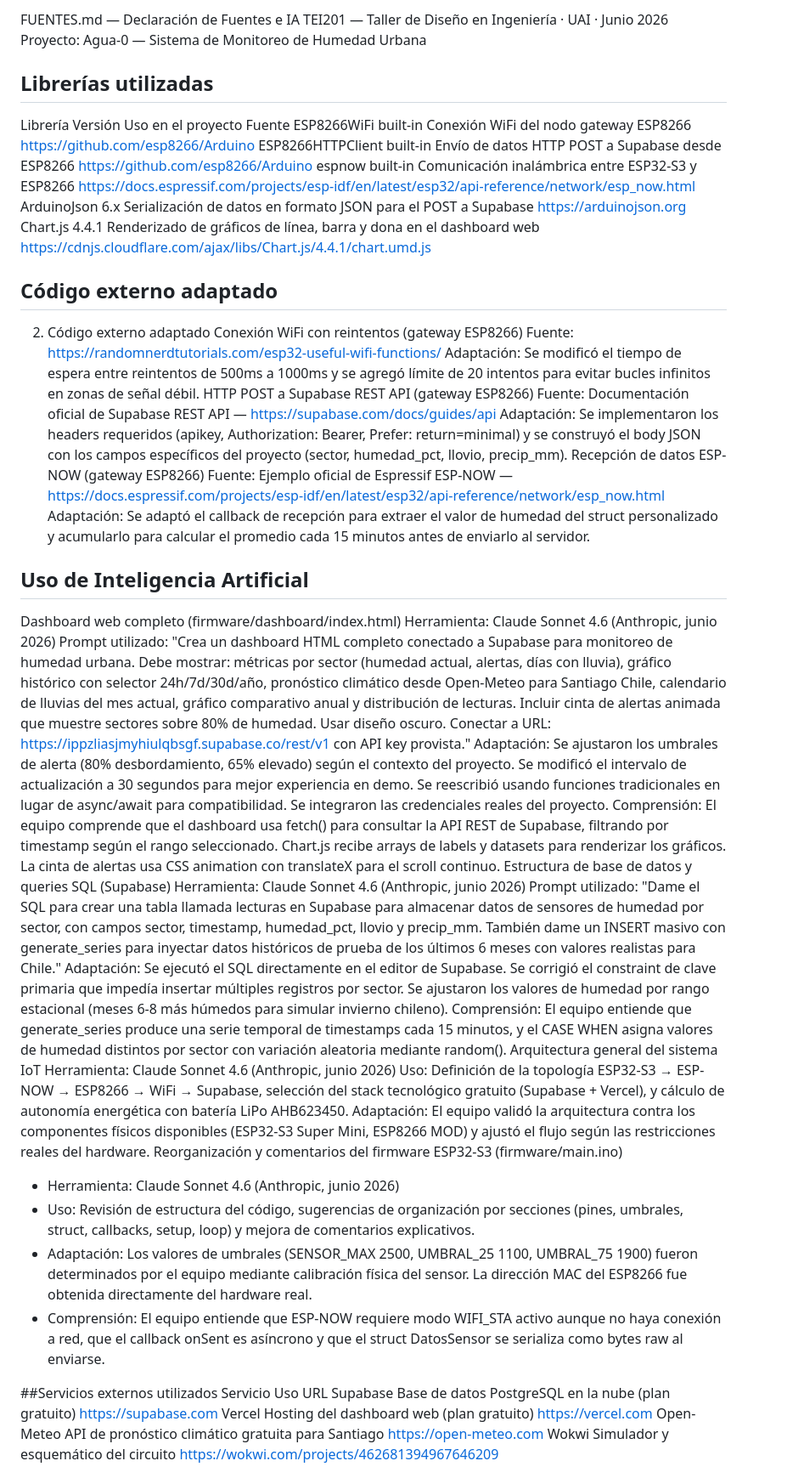
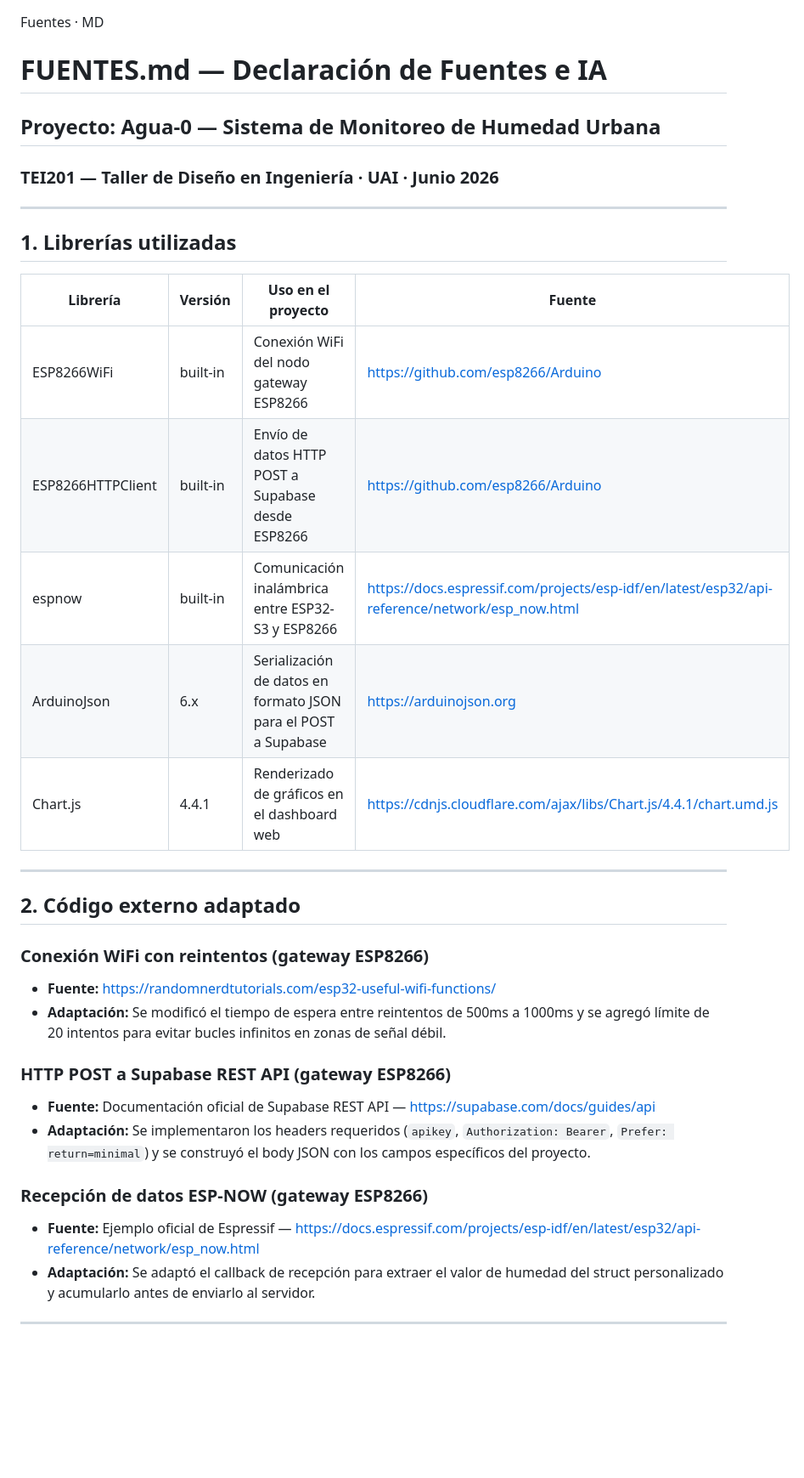
Before and after one commit to Apy985/Agua-0, a Markdown page: FUENTES.md, the part around one of its changes. Shown at 85% size. Rendered like a GitHub page; blank space fills up the shorter version.

```diff
--- a/FUENTES.md
+++ b/FUENTES.md
@@ -1,57 +1,33 @@
-FUENTES.md — Declaración de Fuentes e IA
-TEI201 — Taller de Diseño en Ingeniería · UAI · Junio 2026
-Proyecto: Agua-0 — Sistema de Monitoreo de Humedad Urbana
 
-## Librerías utilizadas
-Librería            Versión      Uso en el proyecto                                                   Fuente
-ESP8266WiFi         built-in     Conexión WiFi del nodo gateway ESP8266                               https://github.com/esp8266/Arduino
-ESP8266HTTPClient   built-in     Envío de datos HTTP POST a Supabase desde ESP8266                    https://github.com/esp8266/Arduino
-espnow              built-in     Comunicación inalámbrica entre ESP32-S3 y ESP8266                    https://docs.espressif.com/projects/esp-idf/en/latest/esp32/api-reference/network/esp_now.html
-ArduinoJson         6.x          Serialización de datos en formato JSON para el POST a Supabase       https://arduinojson.org
-Chart.js            4.4.1        Renderizado de gráficos de línea, barra y dona en el dashboard web   https://cdnjs.cloudflare.com/ajax/libs/Chart.js/4.4.1/chart.umd.js
+Fuentes · MD
+# FUENTES.md — Declaración de Fuentes e IA
+## Proyecto: Agua-0 — Sistema de Monitoreo de Humedad Urbana
+### TEI201 — Taller de Diseño en Ingeniería · UAI · Junio 2026
 
-## Código externo adaptado
-2. Código externo adaptado
-Conexión WiFi con reintentos (gateway ESP8266)
-Fuente: https://randomnerdtutorials.com/esp32-useful-wifi-functions/
-Adaptación: Se modificó el tiempo de espera entre reintentos de 500ms a 1000ms y se agregó límite de 20 intentos para evitar bucles infinitos en zonas de señal débil.
-HTTP POST a Supabase REST API (gateway ESP8266)
-Fuente: Documentación oficial de Supabase REST API — https://supabase.com/docs/guides/api
-Adaptación: Se implementaron los headers requeridos (apikey, Authorization: Bearer, Prefer: return=minimal) y se construyó el body JSON con los campos específicos del proyecto (sector, humedad_pct, llovio, precip_mm).
-Recepción de datos ESP-NOW (gateway ESP8266)
-Fuente: Ejemplo oficial de Espressif ESP-NOW — https://docs.espressif.com/projects/esp-idf/en/latest/esp32/api-reference/network/esp_now.html
-Adaptación: Se adaptó el callback de recepción para extraer el valor de humedad del struct personalizado y acumularlo para calcular el promedio cada 15 minutos antes de enviarlo al servidor.
+---
 
-## Uso de Inteligencia Artificial
-Dashboard web completo (firmware/dashboard/index.html)
-Herramienta: Claude Sonnet 4.6 (Anthropic, junio 2026)
-Prompt utilizado: "Crea un dashboard HTML completo conectado a Supabase para monitoreo de humedad urbana. Debe mostrar: métricas por sector (humedad actual, alertas, días con lluvia), gráfico histórico con selector 24h/7d/30d/año, pronóstico climático desde Open-Meteo para Santiago Chile, calendario de lluvias del mes actual, gráfico comparativo anual y distribución de lecturas. Incluir cinta de alertas animada que muestre sectores sobre 80% de humedad. Usar diseño oscuro. Conectar a URL: https://ippzliasjmyhiulqbsgf.supabase.co/rest/v1 con API key provista."
-Adaptación: Se ajustaron los umbrales de alerta (80% desbordamiento, 65% elevado) según el contexto del proyecto. Se modificó el intervalo de actualización a 30 segundos para mejor experiencia en demo. Se reescribió usando funciones tradicionales en lugar de async/await para compatibilidad. Se integraron las credenciales reales del proyecto.
-Comprensión: El equipo comprende que el dashboard usa fetch() para consultar la API REST de Supabase, filtrando por timestamp según el rango seleccionado. Chart.js recibe arrays de labels y datasets para renderizar los gráficos. La cinta de alertas usa CSS animation con translateX para el scroll continuo.
-Estructura de base de datos y queries SQL (Supabase)
-Herramienta: Claude Sonnet 4.6 (Anthropic, junio 2026)
-Prompt utilizado: "Dame el SQL para crear una tabla llamada lecturas en Supabase para almacenar datos de sensores de humedad por sector, con campos sector, timestamp, humedad_pct, llovio y precip_mm. También dame un INSERT masivo con generate_series para inyectar datos históricos de prueba de los últimos 6 meses con valores realistas para Chile."
-Adaptación: Se ejecutó el SQL directamente en el editor de Supabase. Se corrigió el constraint de clave primaria que impedía insertar múltiples registros por sector. Se ajustaron los valores de humedad por rango estacional (meses 6-8 más húmedos para simular invierno chileno).
-Comprensión: El equipo entiende que generate_series produce una serie temporal de timestamps cada 15 minutos, y el CASE WHEN asigna valores de humedad distintos por sector con variación aleatoria mediante random().
-Arquitectura general del sistema IoT
-Herramienta: Claude Sonnet 4.6 (Anthropic, junio 2026)
-Uso: Definición de la topología ESP32-S3 → ESP-NOW → ESP8266 → WiFi → Supabase, selección del stack tecnológico gratuito (Supabase + Vercel), y cálculo de autonomía energética con batería LiPo AHB623450.
-Adaptación: El equipo validó la arquitectura contra los componentes físicos disponibles (ESP32-S3 Super Mini, ESP8266 MOD) y ajustó el flujo según las restricciones reales del hardware.
-Reorganización y comentarios del firmware ESP32-S3 (firmware/main.ino)
-- Herramienta: Claude Sonnet 4.6 (Anthropic, junio 2026)
-- Uso: Revisión de estructura del código, sugerencias de organización por secciones
-  (pines, umbrales, struct, callbacks, setup, loop) y mejora de comentarios explicativos.
-- Adaptación: Los valores de umbrales (SENSOR_MAX 2500, UMBRAL_25 1100, UMBRAL_75 1900)
-  fueron determinados por el equipo mediante calibración física del sensor. La dirección
-  MAC del ESP8266 fue obtenida directamente del hardware real.
-- Comprensión: El equipo entiende que ESP-NOW requiere modo WIFI_STA activo aunque no
-  haya conexión a red, que el callback onSent es asíncrono y que el struct DatosSensor
-  se serializa como bytes raw al enviarse.
+## 1. Librerías utilizadas
 
+| Librería | Versión | Uso en el proyecto | Fuente |
+|---|---|---|---|
+| ESP8266WiFi | built-in | Conexión WiFi del nodo gateway ESP8266 | https://github.com/esp8266/Arduino |
+| ESP8266HTTPClient | built-in | Envío de datos HTTP POST a Supabase desde ESP8266 | https://github.com/esp8266/Arduino |
+| espnow | built-in | Comunicación inalámbrica entre ESP32-S3 y ESP8266 | https://docs.espressif.com/projects/esp-idf/en/latest/esp32/api-reference/network/esp_now.html |
+| ArduinoJson | 6.x | Serialización de datos en formato JSON para el POST a Supabase | https://arduinojson.org |
+| Chart.js | 4.4.1 | Renderizado de gráficos en el dashboard web | https://cdnjs.cloudflare.com/ajax/libs/Chart.js/4.4.1/chart.umd.js |
 
-##Servicios externos utilizados
-Servicio     Uso                                                   URL
-Supabase     Base de datos PostgreSQL en la nube (plan gratuito)   https://supabase.com
-Vercel       Hosting del dashboard web (plan gratuito)             https://vercel.com
-Open-Meteo   API de pronóstico climático gratuita para Santiago    https://open-meteo.com
-Wokwi        Simulador y esquemático del circuito                  https://wokwi.com/projects/462681394967646209
+---
+
+## 2. Código externo adaptado
+
+### Conexión WiFi con reintentos (gateway ESP8266)
+- **Fuente:** https://randomnerdtutorials.com/esp32-useful-wifi-functions/
+- **Adaptación:** Se modificó el tiempo de espera entre reintentos de 500ms a 1000ms y se agregó límite de 20 intentos para evitar bucles infinitos en zonas de señal débil.
+### HTTP POST a Supabase REST API (gateway ESP8266)
+- **Fuente:** Documentación oficial de Supabase REST API — https://supabase.com/docs/guides/api
+- **Adaptación:** Se implementaron los headers requeridos (`apikey`, `Authorization: Bearer`, `Prefer: return=minimal`) y se construyó el body JSON con los campos específicos del proyecto.
+### Recepción de datos ESP-NOW (gateway ESP8266)
+- **Fuente:** Ejemplo oficial de Espressif — https://docs.espressif.com/projects/esp-idf/en/latest/esp32/api-reference/network/esp_now.html
+- **Adaptación:** Se adaptó el callback de recepción para extraer el valor de humedad del struct personalizado y acumularlo antes de enviarlo al servidor.
+---
+
```
Also changed, not shown: other parts of FUENTES.md (+31 -0 lines).
